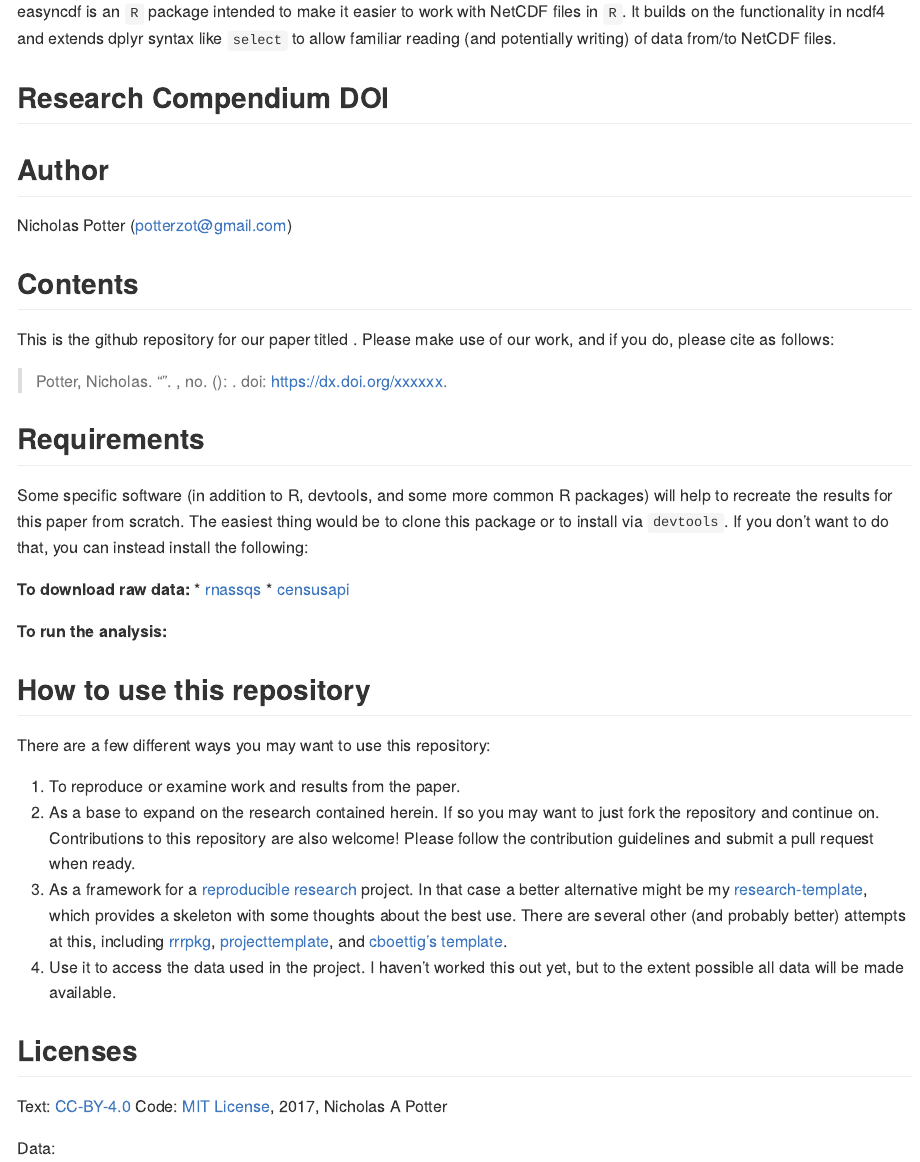
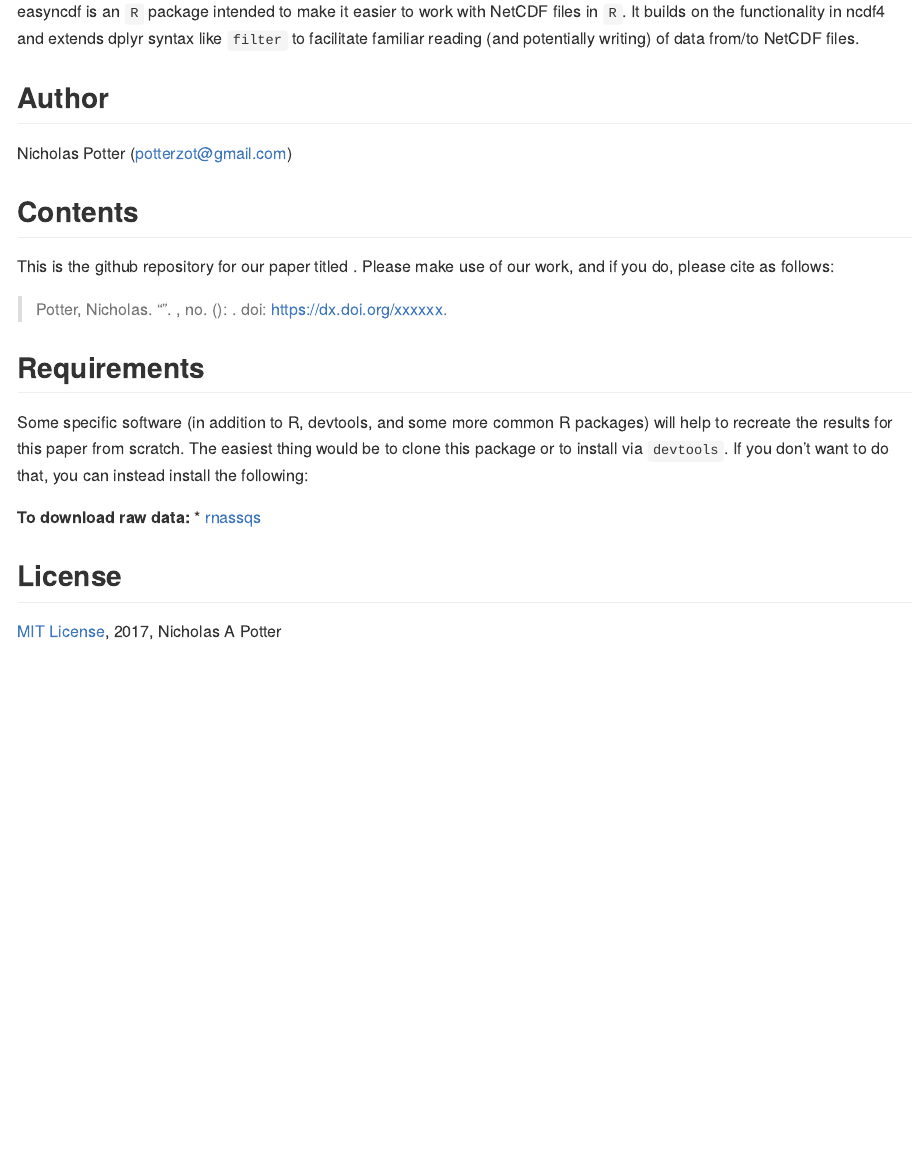
Before and after one commit to potterzot/easyncdf, an R Markdown document (README.Rmd): the page in a window 1100 px wide, from 110 px down. Rendered offline with R 4.5, knitr and Pandoc, with nearby package versions; badge pictures from the web are left out.

````diff
--- a/README.Rmd
+++ b/README.Rmd
@@ -16,9 +16,7 @@
 
 # easyncdf
 
-easyncdf is an `R` package intended to make it easier to work with NetCDF files in `R`. It builds on the functionality in ncdf4 and extends dplyr syntax like `select` to allow familiar reading (and potentially writing) of data from/to NetCDF files.
-
-## Research Compendium DOI
+easyncdf is an `R` package intended to make it easier to work with NetCDF files in `R`. It builds on the functionality in ncdf4 and extends dplyr syntax like `filter` to facilitate familiar reading (and potentially writing) of data from/to NetCDF files.
 
 ## Author
 
@@ -35,25 +33,11 @@
 
 **To download raw data:**
 * [rnassqs](https://github.com/potterzot/rnassqs)
-* [censusapi](https://github.com/hrecht/censusapi)
-
-**To run the analysis:**
 
 
-## How to use this repository
-There are a few different ways you may want to use this repository:
+## License
 
-1. To reproduce or examine work and results from the paper.
-2. As a base to expand on the research contained herein. If so you may want to just fork the repository and continue on. Contributions to this repository are also welcome! Please follow the contribution guidelines and submit a pull request when ready.
-3. As a framework for a [reproducible research]() project. In that case a better alternative might be my [research-template](github.com/potterzot/research-template), which provides a skeleton with some thoughts about the best use. There are several other (and probably better) attempts at this, including [rrrpkg](https://github.com/ropensci/rrrpkg), [projecttemplate](http://projecttemplate.net/), and [cboettig's template](https://github.com/cboettig/template).
-3. Use it to access the data used in the project. I haven't worked this out yet, but to the extent possible all data will be made available.
-
-## Licenses
-
-Text: [CC-BY-4.0](https://creativecommons.org/licenses/by/4.0/)
-Code: [MIT License](https://opensource.org/licenses/MIT), 2017, Nicholas A Potter
-
-Data:
+[MIT License](https://opensource.org/licenses/MIT), 2017, Nicholas A Potter
 
 ```{r, echo = FALSE}
 knitr::opts_chunk$set(
````
Also changed, not shown: README.md (added), 1 other file.
